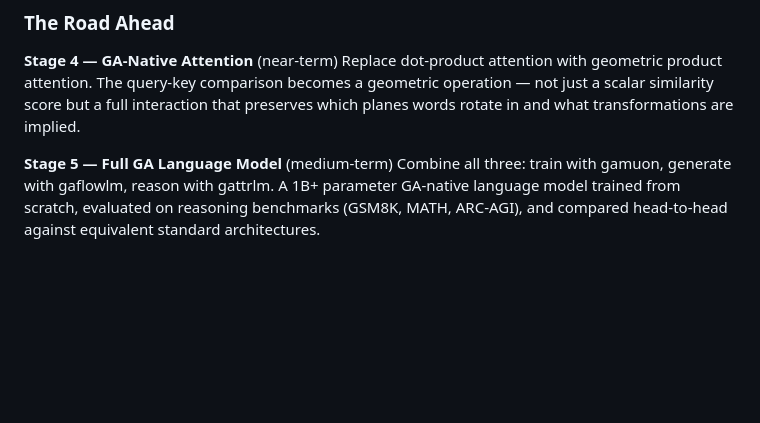
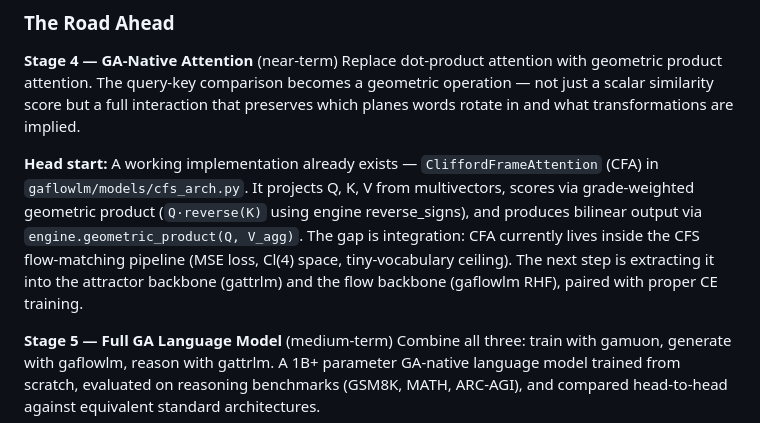
Before and after one commit to pebaryan/galbook, a Markdown page: manuscript.md, the part around the change. Drawn GitHub-style; blank space fills up the shorter version.

```diff
--- a/manuscript.md
+++ b/manuscript.md
@@ -356,6 +356,8 @@ These three pieces connect through a **consistent geometric vocabulary** — the
 **Stage 4 — GA-Native Attention** (near-term)
 Replace dot-product attention with geometric product attention. The query-key comparison becomes a geometric operation — not just a scalar similarity score but a full interaction that preserves which planes words rotate in and what transformations are implied.
 
+**Head start:** A working implementation already exists — `CliffordFrameAttention` (CFA) in `gaflowlm/models/cfs_arch.py`. It projects Q, K, V from multivectors, scores via grade-weighted geometric product (`Q·reverse(K)` using engine reverse_signs), and produces bilinear output via `engine.geometric_product(Q, V_agg)`. The gap is integration: CFA currently lives inside the CFS flow-matching pipeline (MSE loss, Cl(4) space, tiny-vocabulary ceiling). The next step is extracting it into the attractor backbone (gattrlm) and the flow backbone (gaflowlm RHF), paired with proper CE training.
+
 **Stage 5 — Full GA Language Model** (medium-term)
 Combine all three: train with gamuon, generate with gaflowlm, reason with gattrlm. A 1B+ parameter GA-native language model trained from scratch, evaluated on reasoning benchmarks (GSM8K, MATH, ARC-AGI), and compared head-to-head against equivalent standard architectures.
 
```
Also changed, not shown: ROADMAP.md (+2 -0 lines).
